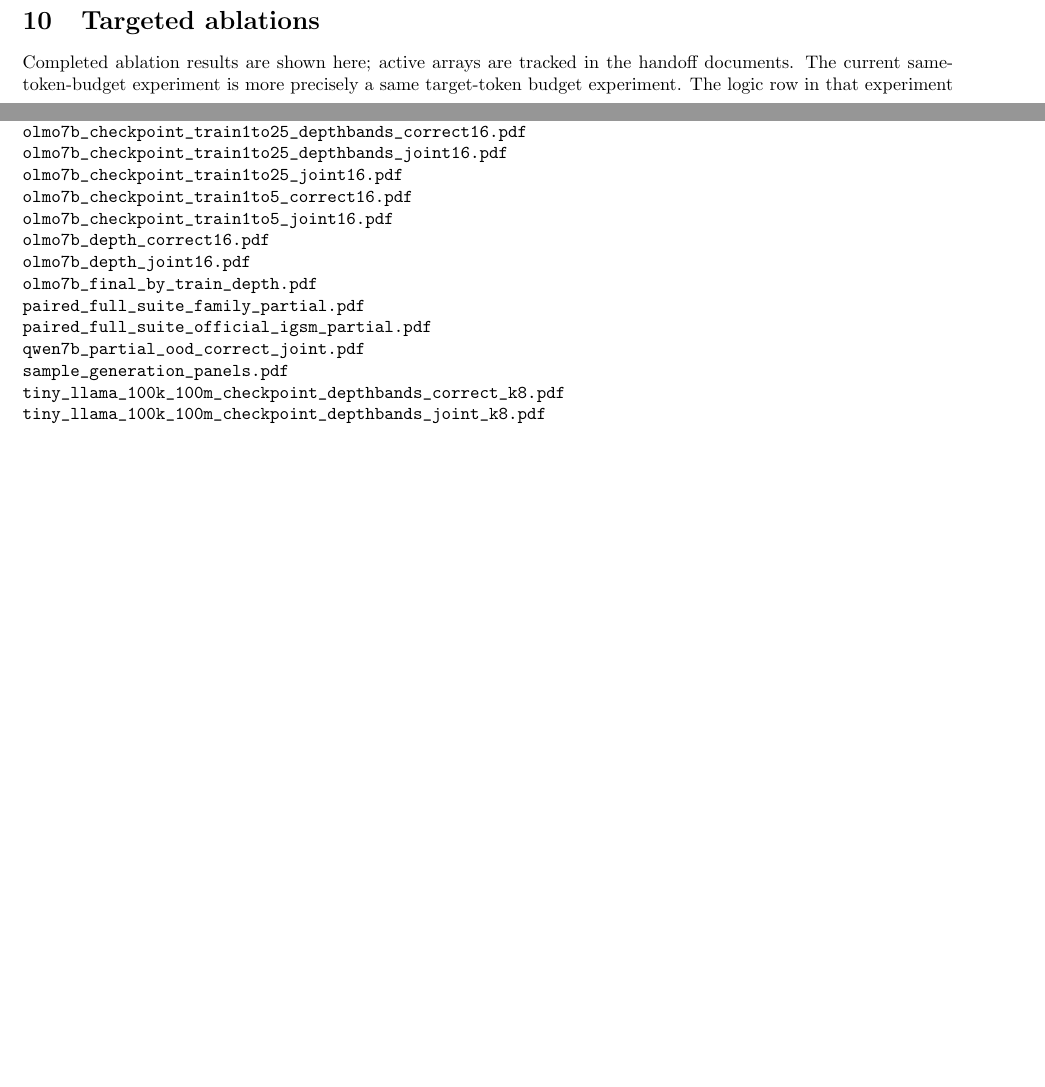
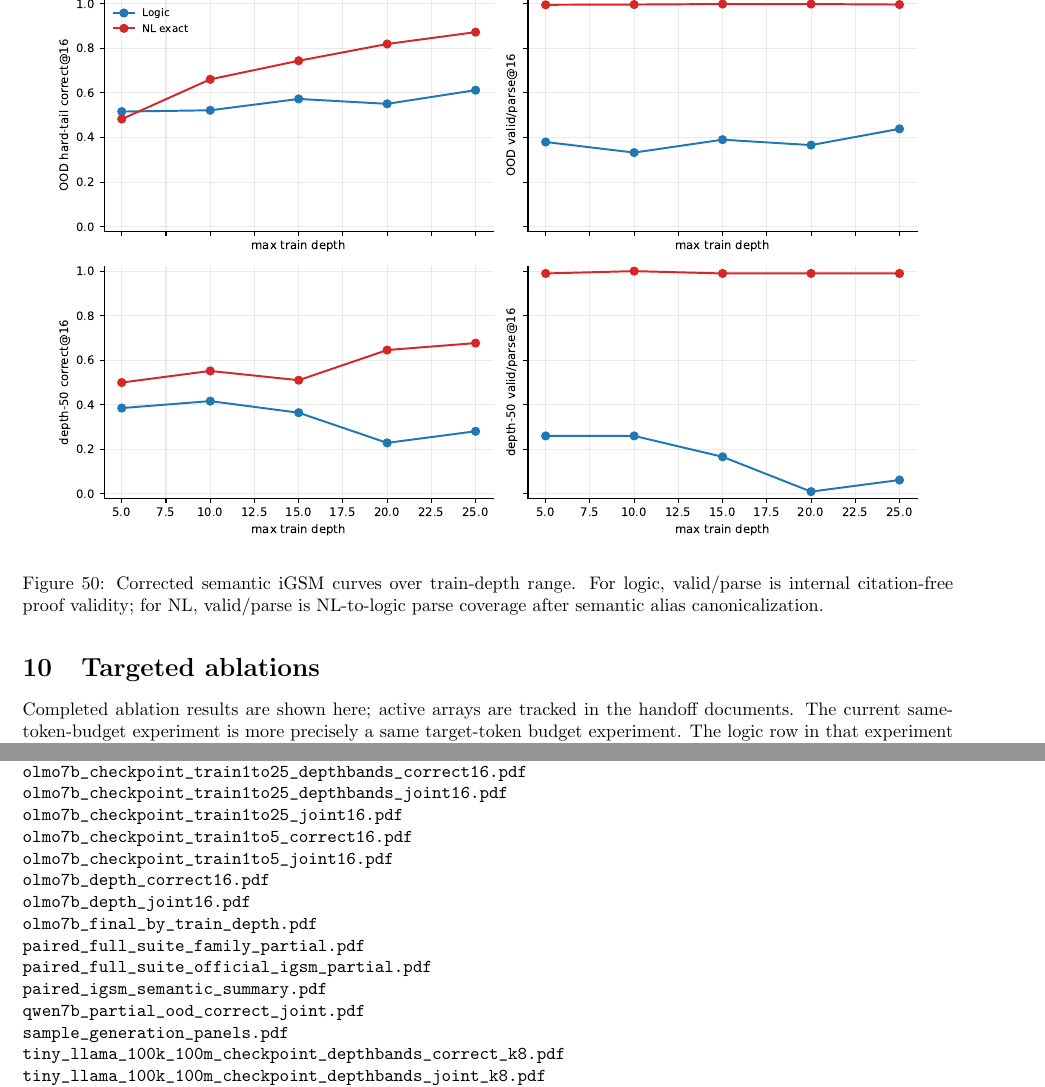
Before and after one commit to Thiggel/synthetic-RLVL-report, a LaTeX document (main.tex): two parts of pages 26 and 60 of 61 before the commit and two parts of pages 27 and 60 of 61 after it, joined at a grey line, cut at the place of the change, the shorter picture padded with empty space. Compiled offline with pdfLaTeX.

Commit message:
Add semantic iGSM report figure

```diff
--- a/main.tex
+++ b/main.tex
@@ -666,6 +666,12 @@
 \end{tabular}
 \caption{Corrected semantic iGSM pass@16 summary over three seeds. OOD is the hard-tail band.}
 \end{table}
+
+\begin{figure}[H]\centering
+\includegraphics[width=0.95\linewidth]{figures/paired_igsm_semantic_summary.pdf}
+\caption{Corrected semantic iGSM curves over train-depth range. For logic, valid/parse is internal citation-free proof validity; for NL, valid/parse is NL-to-logic parse coverage after semantic alias canonicalization.}
+\end{figure}
+
 
 \section{Targeted ablations}
 Completed ablation results are shown here; active arrays are tracked in the handoff documents. The current same-token-budget experiment is more precisely a same target-token budget experiment. The logic row in that experiment is a control rerun at 10k steps; the NL row is shortened to 7140 steps so target-token exposure approximately matches 10k logic steps. It does not match total prompt-plus-target tokens; that would require roughly 8600 NL steps and has not been run yet. The symbol-padded logic control is the completed total-sequence-length match to NL at the same optimizer-step budget; the wordified logic length-control is the cleaner equal-length formal follow-up and is now complete. Shortcut rates 0.3, 0.5, and 0.8 are complete. Conditioned dual-modality 10k eval is complete, and the 50k continuation is running.
@@ -2159,6 +2165,7 @@
 olmo7b_final_by_train_depth.pdf
 paired_full_suite_family_partial.pdf
 paired_full_suite_official_igsm_partial.pdf
+paired_igsm_semantic_summary.pdf
 qwen7b_partial_ood_correct_joint.pdf
 sample_generation_panels.pdf
 tiny_llama_100k_100m_checkpoint_depthbands_correct_k8.pdf
```
Also changed, not shown: figures/ablation_conditioned_dual_50k_convergence_train1to25.pdf, figures/ablation_conditioned_dual_vs_main_by_train_depth.pdf, figures/ablation_hybrid_order_partial.pdf, figures/ablation_logic_length_control_depth_curve_train1to25.pdf, figures/ablation_same_target_token_budget_vs_main.pdf, figures/ablation_shortcut_kind_rate_lines_vs_main.pdf, figures/ablation_shortcut_kind_summary.pdf, figures/ablation_shortcut_rate_vs_main.pdf, figures/ablation_symbol_padded_depth_curve_train1to25.pdf, figures/ablation_trace_controls_summary.pdf, figures/architecture_depth30_50_correct16_by_train_depth.pdf, figures/architecture_ood_correct16_by_train_depth.pdf, figures/olmo7b_checkpoint_train1to10_correct16.pdf, figures/olmo7b_checkpoint_train1to10_joint16.pdf, 49 more files.
